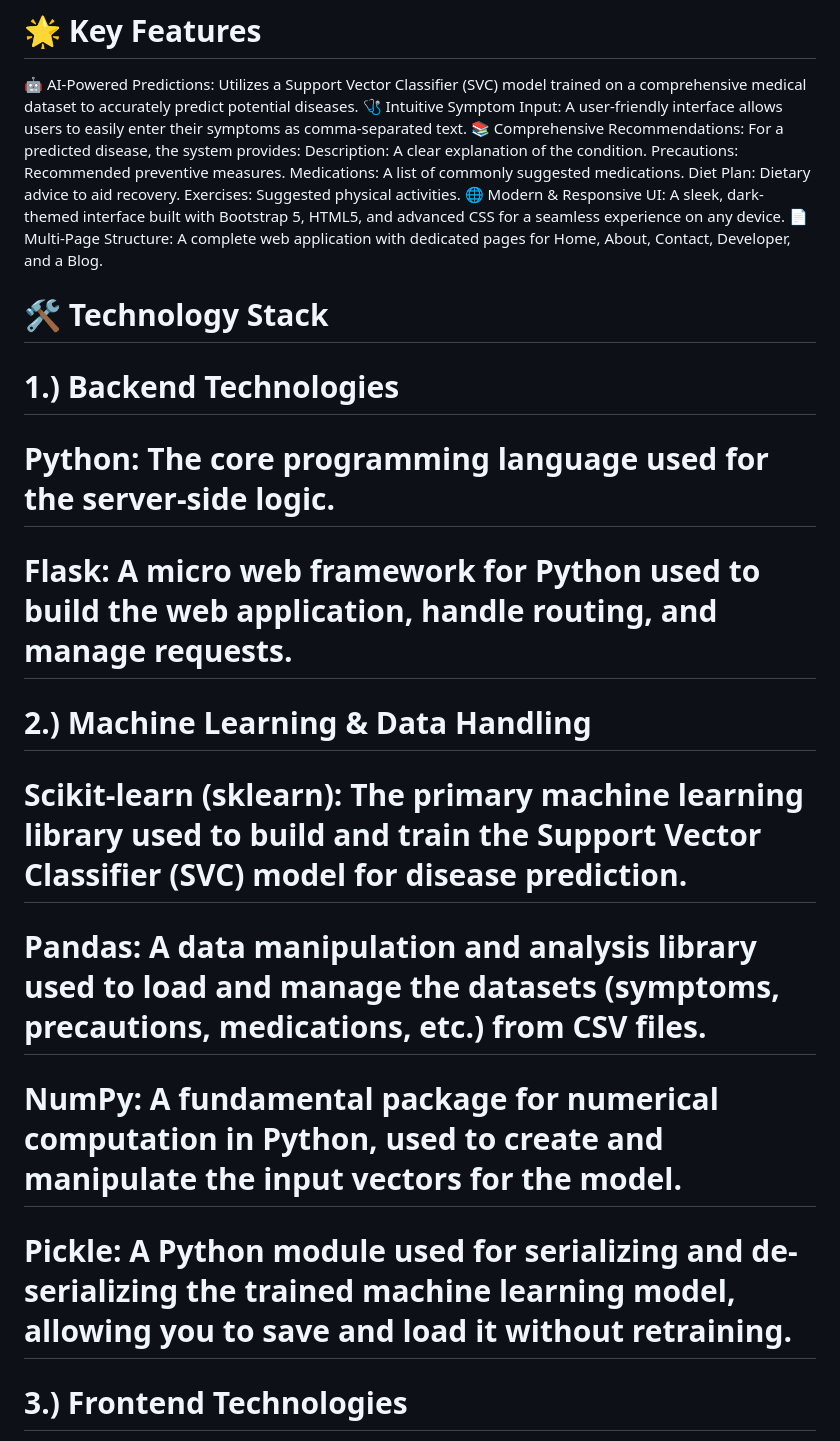
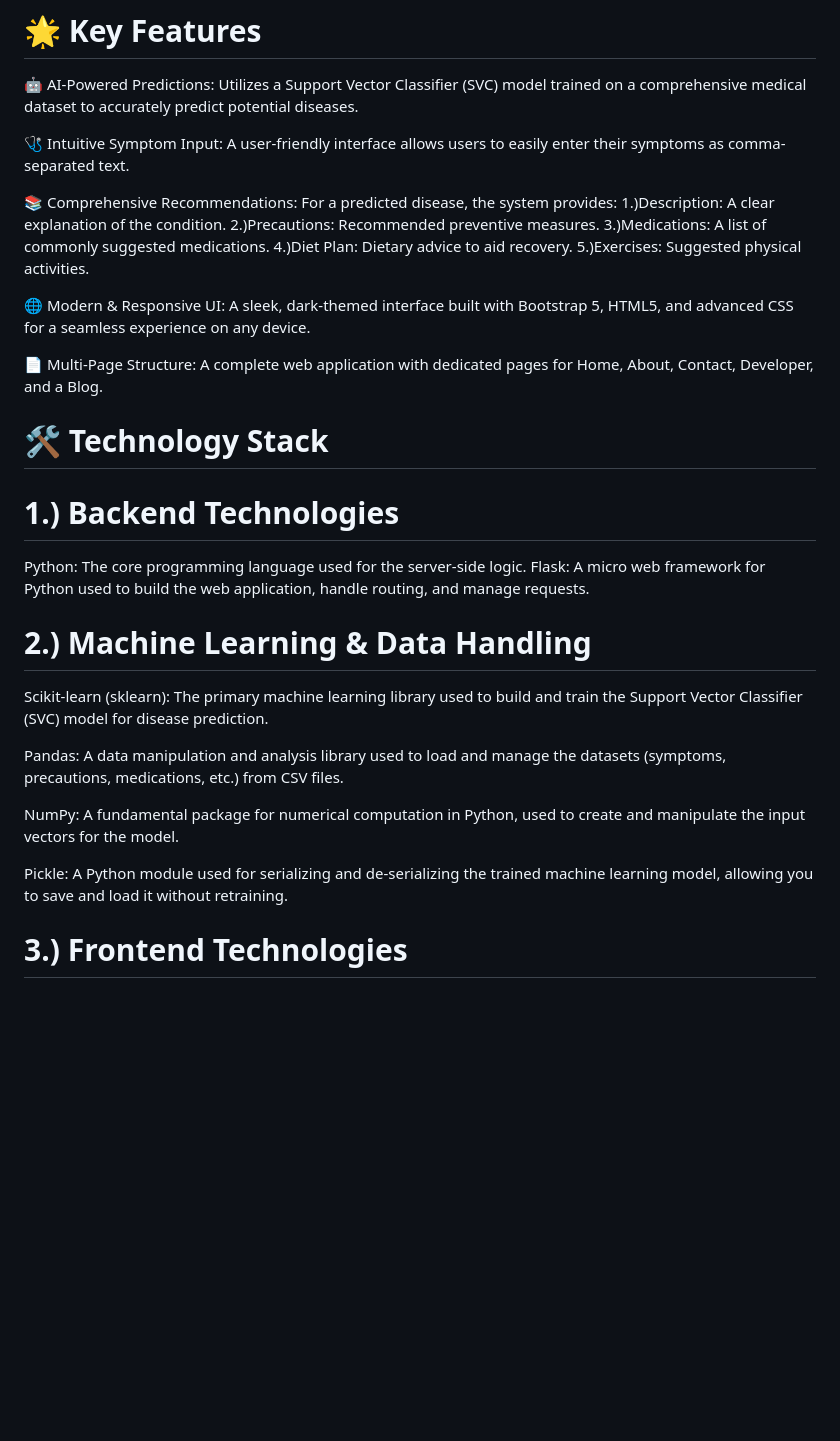
Before and after one commit to xpiyush14/AI-Health-Recommendation-System-, a Markdown page: README.md, the part around one of its changes. Drawn GitHub-style; blank space fills up the shorter version.

```diff
--- a/README.md
+++ b/README.md
@@ -4,24 +4,33 @@ An intelligent web application that predicts potential diseases based on user-in
 
 # 🌟 Key Features
 🤖 AI-Powered Predictions: Utilizes a Support Vector Classifier (SVC) model trained on a comprehensive medical dataset to accurately predict potential diseases.
+
 🩺 Intuitive Symptom Input: A user-friendly interface allows users to easily enter their symptoms as comma-separated text.
+
 📚 Comprehensive Recommendations: For a predicted disease, the system provides:
-      Description: A clear explanation of the condition.
-      Precautions: Recommended preventive measures.
-      Medications: A list of commonly suggested medications.
-      Diet Plan: Dietary advice to aid recovery.
-      Exercises: Suggested physical activities.
+1.)Description: A clear explanation of the condition.
+2.)Precautions: Recommended preventive measures.
+3.)Medications: A list of commonly suggested medications.
+4.)Diet Plan: Dietary advice to aid recovery.
+5.)Exercises: Suggested physical activities.
+
 🌐 Modern & Responsive UI: A sleek, dark-themed interface built with Bootstrap 5, HTML5, and advanced CSS for a seamless experience on any device.
+
 📄 Multi-Page Structure: A complete web application with dedicated pages for Home, About, Contact, Developer, and a Blog.
 
 
 # 🛠️ Technology Stack
 # 1.) Backend Technologies
-# Python: The core programming language used for the server-side logic.
-# Flask: A micro web framework for Python used to build the web application, handle routing, and manage requests.
+Python: The core programming language used for the server-side logic.
+Flask: A micro web framework for Python used to build the web application, handle routing, and manage requests.
+
 # 2.) Machine Learning & Data Handling
-# Scikit-learn (sklearn): The primary machine learning library used to build and train the Support Vector Classifier (SVC) model for disease prediction.
-# Pandas: A data manipulation and analysis library used to load and manage the datasets (symptoms, precautions, medications, etc.) from CSV files.
-# NumPy: A fundamental package for numerical computation in Python, used to create and manipulate the input vectors for the model.
-# Pickle: A Python module used for serializing and de-serializing the trained machine learning model, allowing you to save and load it without retraining.
+ Scikit-learn (sklearn): The primary machine learning library used to build and train the Support Vector Classifier (SVC) model for disease prediction.
+
+Pandas: A data manipulation and analysis library used to load and manage the datasets (symptoms, precautions, medications, etc.) from CSV files.
+
+ NumPy: A fundamental package for numerical computation in Python, used to create and manipulate the input vectors for the model.
+
+ Pickle: A Python module used for serializing and de-serializing the trained machine learning model, allowing you to save and load it without retraining.
+
 # 3.) Frontend Technologies
```
Also changed, not shown: other parts of README.md (+7 -4 lines).
